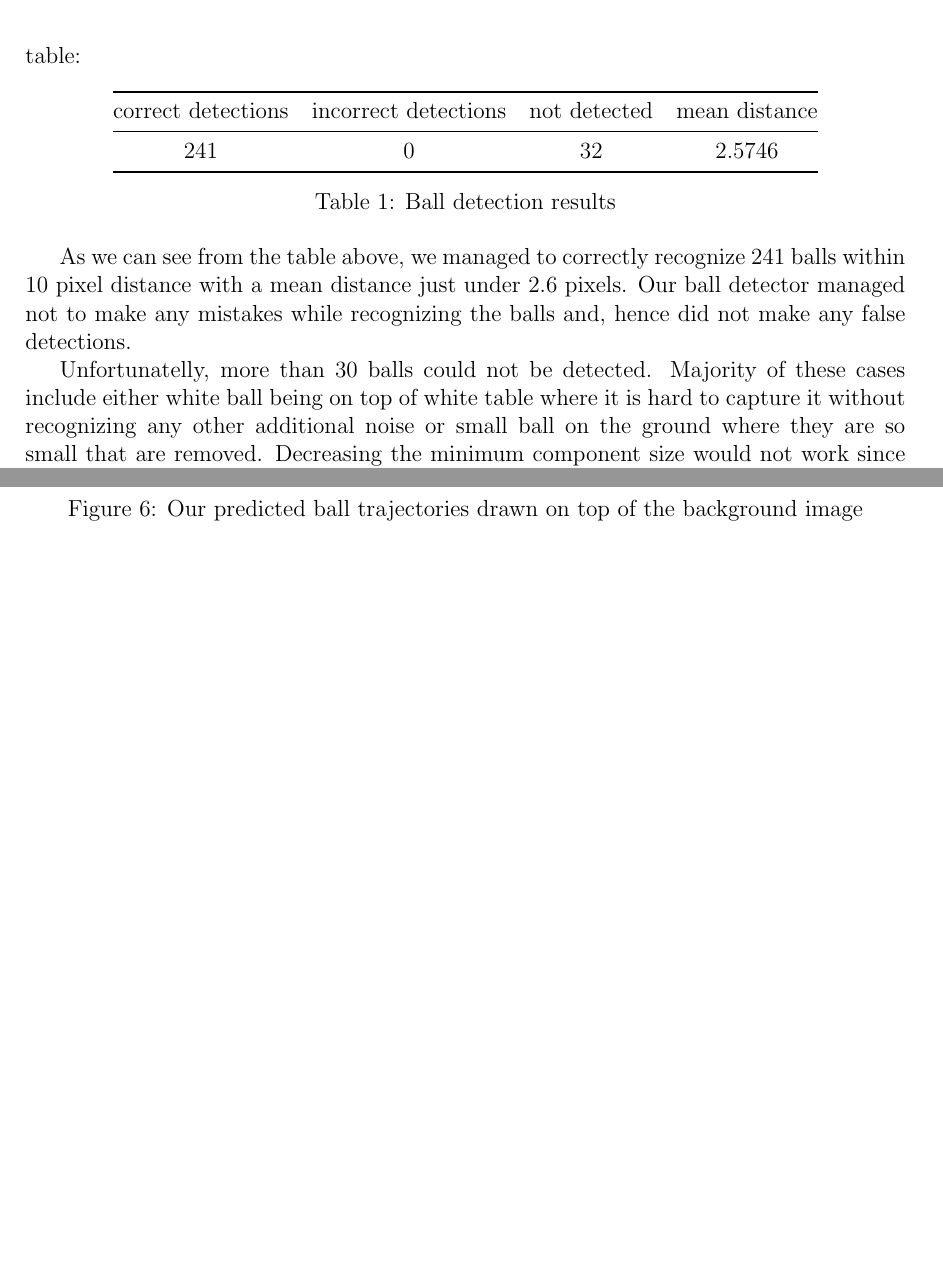
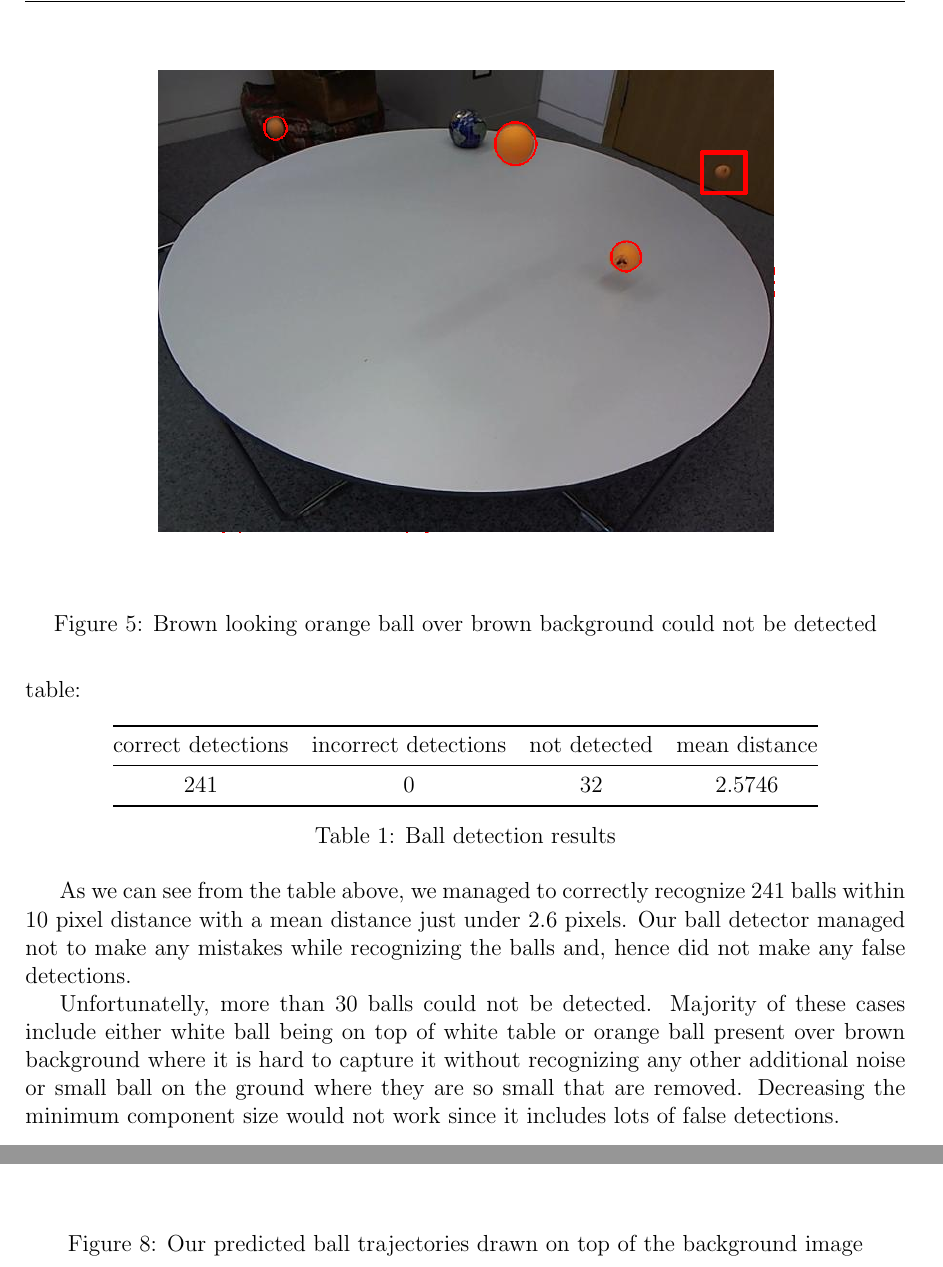
Before and after one commit to hchasestevens/av1, a LaTeX document (report/report.tex): two parts of pages 6 and 7 of 19 before the commit and two parts of pages 6 and 8 of 20 after it, joined at a grey line, cut at the place of the change, the shorter picture padded with empty space. Compiled offline with pdfLaTeX.

Commit message:
More images

```diff
--- a/report/report.tex
+++ b/report/report.tex
@@ -116,7 +116,14 @@ correct detections & incorrect detections & not detected & mean distance \\ \mid
 
 As we can see from the table above, we managed to correctly recognize 241 balls within 10 pixel distance with a mean distance just under 2.6 pixels. Our ball detector managed not to make any mistakes while recognizing the balls and, hence did not make any false detections.
 
-Unfortunatelly, more than 30 balls could not be detected. Majority of these cases include either white ball being on top of white table where it is hard to capture it without recognizing any other additional noise or small ball on the ground where they are so small that are removed. Decreasing the minimum component size would not work since it includes lots of false detections.
+Unfortunatelly, more than 30 balls could not be detected. Majority of these cases include either white ball being on top of white table or orange ball present over brown background where it is hard to capture it without recognizing any other additional noise or small ball on the ground where they are so small that are removed. Decreasing the minimum component size would not work since it includes lots of false detections.
+
+\begin{figure}
+	\centering
+    \includegraphics[width=140mm]{mistakes/frame_55_missed_ball.png}
+    \caption{Brown looking orange ball over brown background could not be detected}
+	\label{my-label06}
+\end{figure}
 
 \subsection{Object tracking}
 We have also evaluated our tracker. We found the number of correct and erroneous pairings as well as the percentage of ball detections that belong to trajectories with only 1 detection. We have also drawn an image of all ground truth trajectories on top of a background image \texttt{bgframe.jpg} as well as a separate image showing each of our predicted trajectories. By comparing these two images we made final tracking evaluation and calculated the number of tracked trajectories for each of the 10 balls. The results are shown in the table below:
```
Also changed, not shown: report/report.tex (10 more changed lines), 1 other file.
